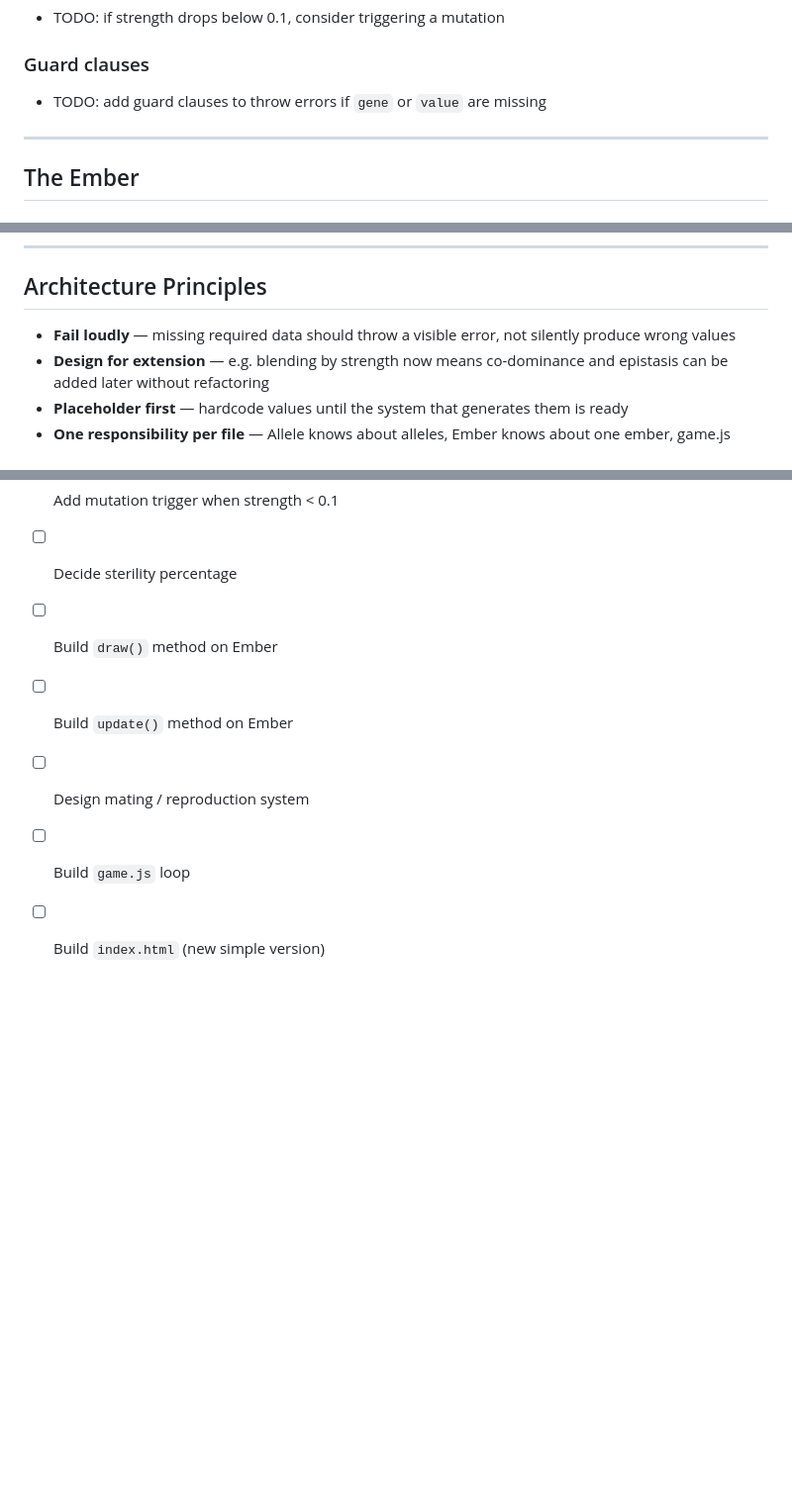
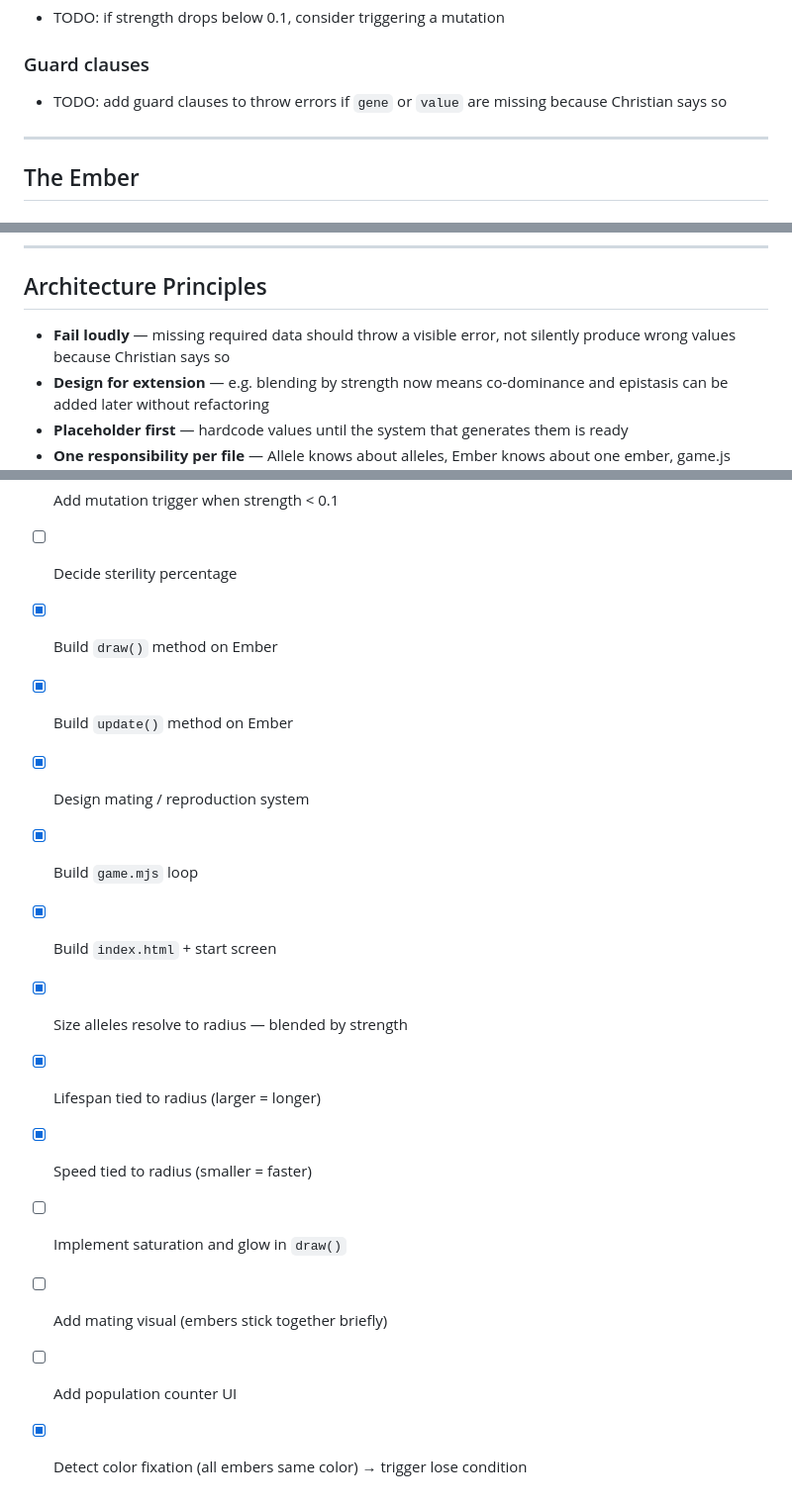
Before and after one commit to sarahemmelin/GenesisGame, a Markdown page: docs/DESIGN.md, 3 parts joined by grey strips. Shown at 99% size. GitHub-like rendering; blank space fills up the shorter version.

Commit message:
updated the design document

```diff
--- a/docs/DESIGN.md
+++ b/docs/DESIGN.md
@@ -29,7 +29,7 @@ Each allele has three properties:
 - TODO: if strength drops below 0.1, consider triggering a mutation
 
 ### Guard clauses
-- TODO: add guard clauses to throw errors if `gene` or `value` are missing
+- TODO: add guard clauses to throw errors if `gene` or `value` are missing because Christian says so
 
 ---
 
@@ -95,7 +95,7 @@ born (tiny)
 
 ## Architecture Principles
 
-- **Fail loudly** — missing required data should throw a visible error, not silently produce wrong values
+- **Fail loudly** — missing required data should throw a visible error, not silently produce wrong values because Christian says so
 - **Design for extension** — e.g. blending by strength now means co-dominance and epistasis can be added later without refactoring
 - **Placeholder first** — hardcode values until the system that generates them is ready
 - **One responsibility per file** — Allele knows about alleles, Ember knows about one ember, game.js knows about the world
@@ -107,8 +107,15 @@ born (tiny)
 - [ ] Add guard clauses to `Allele` constructor
 - [ ] Add mutation trigger when strength < 0.1
 - [ ] Decide sterility percentage
-- [ ] Build `draw()` method on Ember
-- [ ] Build `update()` method on Ember
-- [ ] Design mating / reproduction system
-- [ ] Build `game.js` loop
-- [ ] Build `index.html` (new simple version)
+- [x] Build `draw()` method on Ember
+- [x] Build `update()` method on Ember
+- [x] Design mating / reproduction system
+- [x] Build `game.mjs` loop
+- [x] Build `index.html` + start screen
+- [x] Size alleles resolve to radius — blended by strength
+- [x] Lifespan tied to radius (larger = longer)
+- [x] Speed tied to radius (smaller = faster)
+- [ ] Implement saturation and glow in `draw()`
+- [ ] Add mating visual (embers stick together briefly)
+- [ ] Add population counter UI
+- [x] Detect color fixation (all embers same color) → trigger lose condition
```
